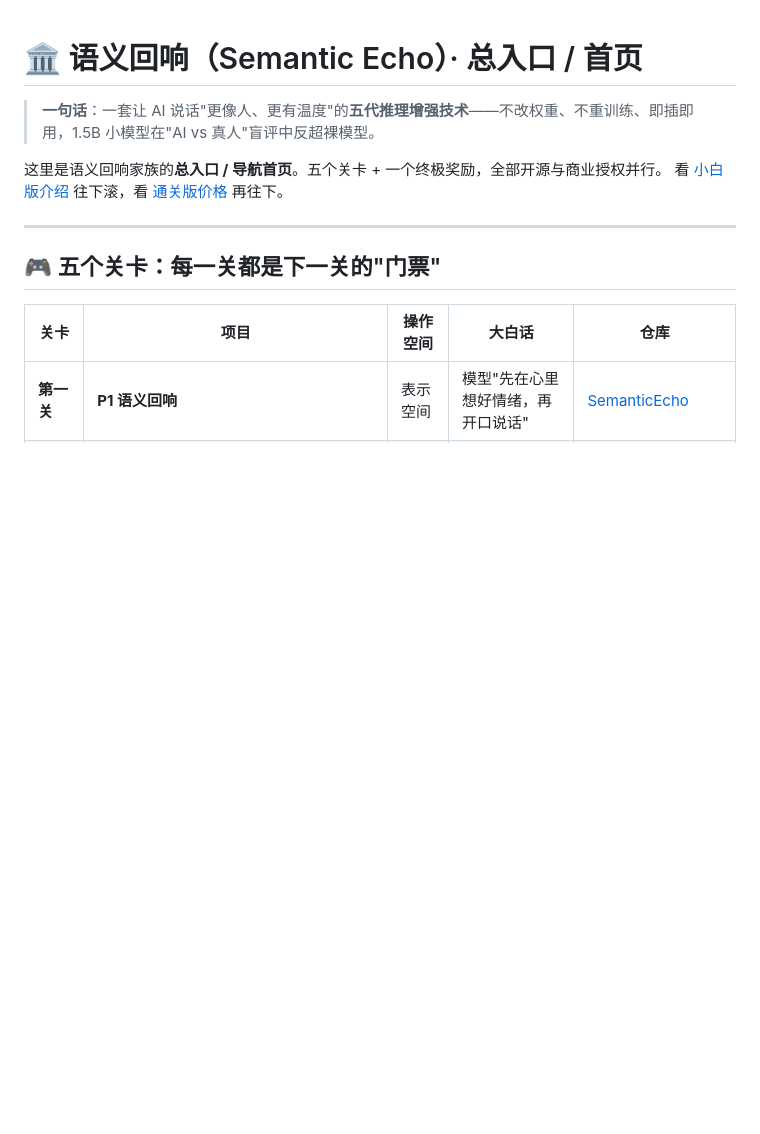
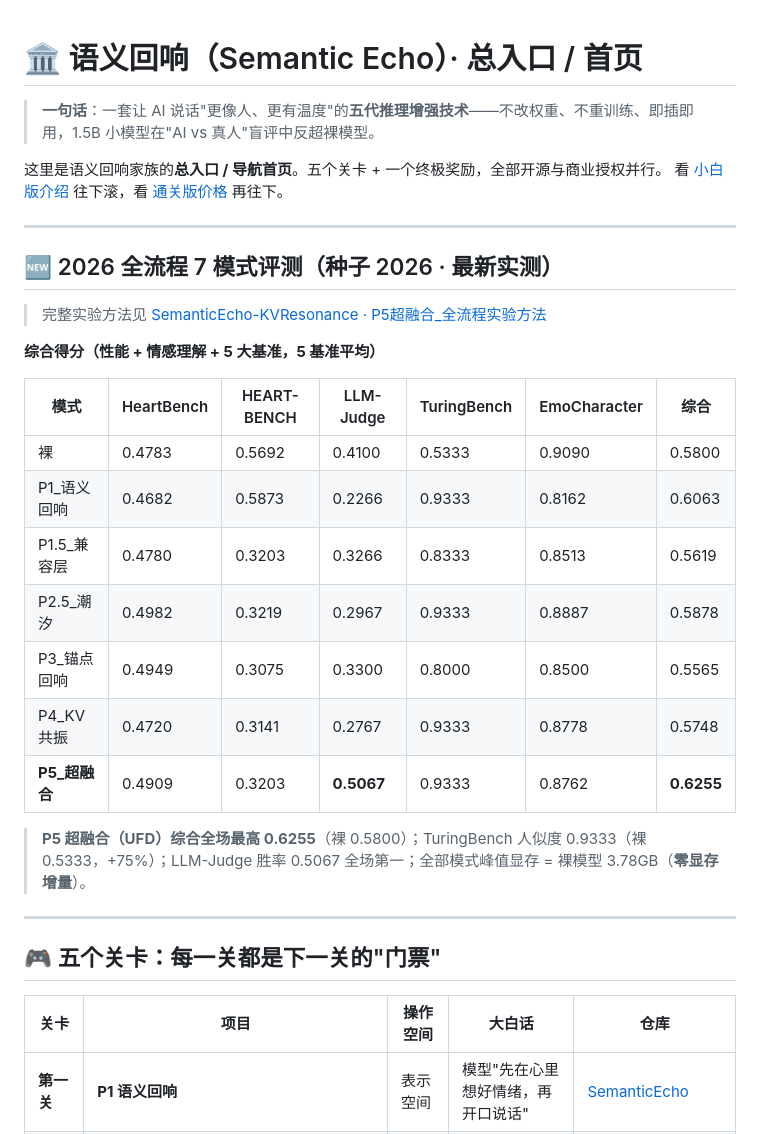
Before and after one commit to 091635Aa/SemanticEcho-Home, a Markdown page: README.md, the part around the change. Rendered like a GitHub page; blank space fills up the shorter version.

Commit message:
README 新增 2026 全流程 7 模式评测结果：P5 超融合综合 0.6255 全场最高

```diff
--- a/README.md
+++ b/README.md
@@ -4,6 +4,26 @@
 
 这里是语义回响家族的**总入口 / 导航首页**。五个关卡 + 一个终极奖励，全部开源与商业授权并行。
 看 [小白版介绍](#-大白话版--小白也能看懂) 往下滚，看 [通关版价格](#-通关版价格售卖简版) 再往下。
+
+---
+
+## 🆕 2026 全流程 7 模式评测（种子 2026 · 最新实测）
+
+> 完整实验方法见 [SemanticEcho-KVResonance · P5超融合_全流程实验方法](https://github.com/091635Aa/SemanticEcho-KVResonance/blob/main/架构说明/P5超融合_全流程实验方法_2026.md)
+
+**综合得分（性能 + 情感理解 + 5 大基准，5 基准平均）**
+
+| 模式 | HeartBench | HEART-BENCH | LLM-Judge | TuringBench | EmoCharacter | **综合** |
+|---|---|---|---|---|---|---|
+| 裸 | 0.4783 | 0.5692 | 0.4100 | 0.5333 | 0.9090 | 0.5800 |
+| P1_语义回响 | 0.4682 | 0.5873 | 0.2266 | 0.9333 | 0.8162 | 0.6063 |
+| P1.5_兼容层 | 0.4780 | 0.3203 | 0.3266 | 0.8333 | 0.8513 | 0.5619 |
+| P2.5_潮汐 | 0.4982 | 0.3219 | 0.2967 | 0.9333 | 0.8887 | 0.5878 |
+| P3_锚点回响 | 0.4949 | 0.3075 | 0.3300 | 0.8000 | 0.8500 | 0.5565 |
+| P4_KV共振 | 0.4720 | 0.3141 | 0.2767 | 0.9333 | 0.8778 | 0.5748 |
+| **P5_超融合** | 0.4909 | 0.3203 | **0.5067** | 0.9333 | 0.8762 | **0.6255** |
+
+> **P5 超融合（UFD）综合全场最高 0.6255**（裸 0.5800）；TuringBench 人似度 0.9333（裸 0.5333，+75%）；LLM-Judge 胜率 0.5067 全场第一；全部模式峰值显存 = 裸模型 3.78GB（**零显存增量**）。
 
 ---
 
```
